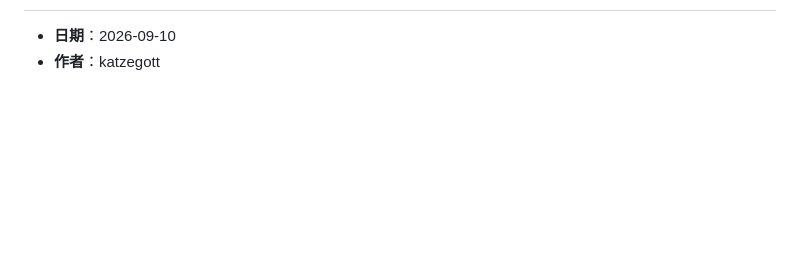
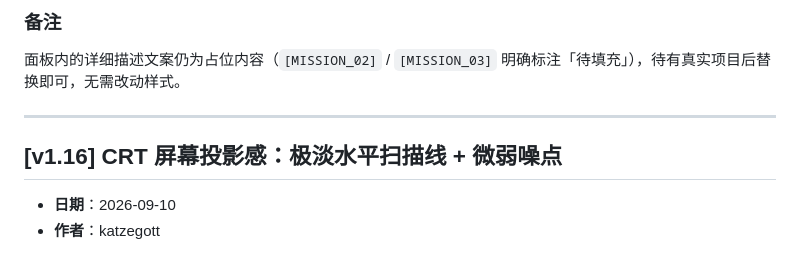
Before and after one commit to Yunochi0v0/personal-homepage, a Markdown page: CHANGELOG.md, the part around one of its changes. Rendered like a GitHub page; blank space fills up the shorter version.

Commit message:
docs: CHANGELOG 记录 v1.17 项目区 MISSION 列表与全息面板

```diff
--- a/CHANGELOG.md
+++ b/CHANGELOG.md
@@ -14,3 +47,9 @@
+### 备注
+面板内的详细描述文案仍为占位内容（`[MISSION_02]` / `[MISSION_03]` 明确标注「待填充」），待有真实项目后替换即可，无需改动样式。
+
+---
+
+## [v1.16] CRT 屏幕投影感：极淡水平扫描线 + 微弱噪点
 
 - **日期**：2026-09-10
 - **作者**：katzegott
```
Also changed, not shown: other parts of CHANGELOG.md (+34 -1 lines).
